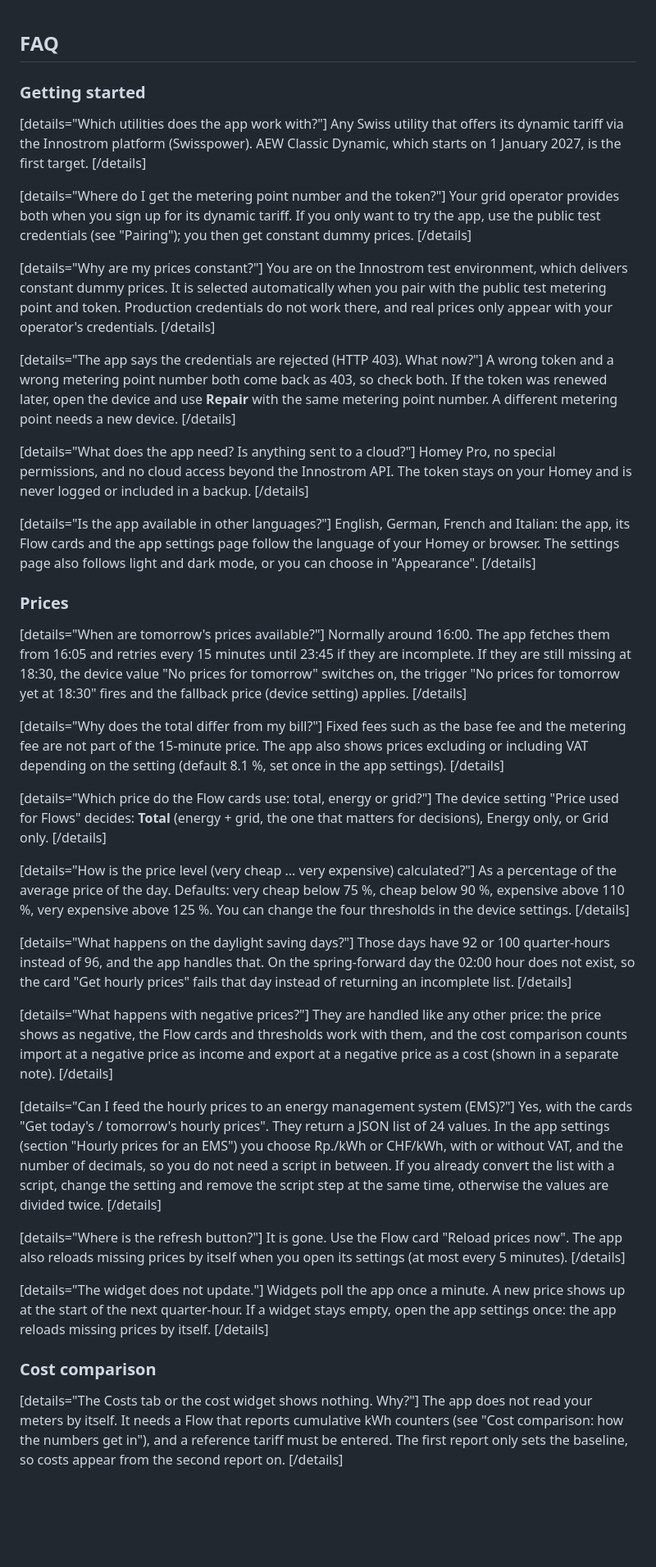
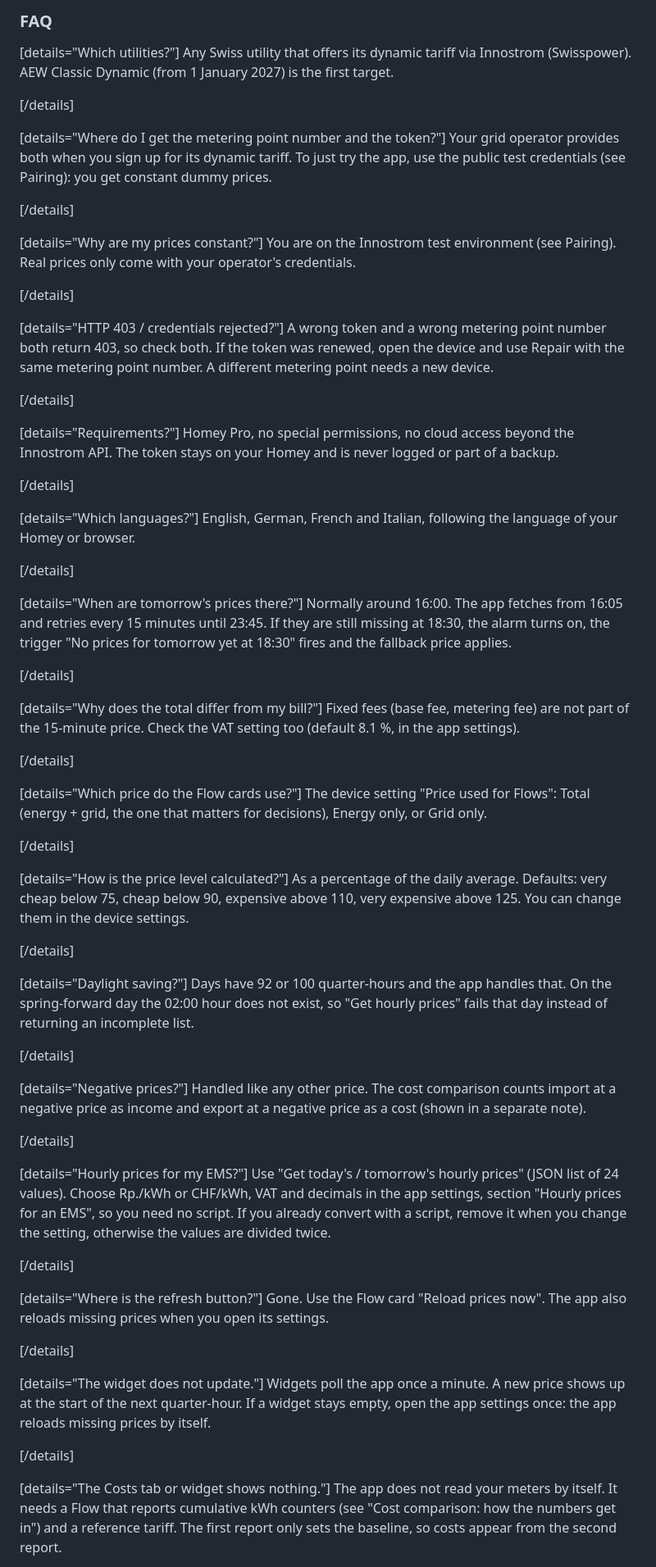
Before and after one commit to RickD-CH/com.rickd.dynamictariffch, a Markdown page: docs/forum-faq.en.md, the part around one of its changes. Shown at 82% size. Drawn GitHub-style; blank space fills up the shorter version.

Commit message:
Forum FAQ: match the live post format (single heading, short entries)
Co-Authored-By: Claude Sonnet 5.5 <noreply@anthropic.com>

```diff
--- a/docs/forum-faq.en.md
+++ b/docs/forum-faq.en.md
@@ -1,77 +1,82 @@
-<!--
-Complete FAQ for post 2 (replaces the whole "FAQ" section at the end, from the heading on). Version 0.2.3.
-Every entry is a collapsible block ([details]). Copy everything below this comment into the post.
--->
+### FAQ
 
-## FAQ
+[details="Which utilities?"]
+Any Swiss utility that offers its dynamic tariff via Innostrom (Swisspower). AEW Classic Dynamic (from 1 January 2027) is the first target.
 
-### Getting started
-
-[details="Which utilities does the app work with?"]
-Any Swiss utility that offers its dynamic tariff via the Innostrom platform (Swisspower). AEW Classic Dynamic, which starts on 1 January 2027, is the first target.
 [/details]
 
 [details="Where do I get the metering point number and the token?"]
-Your grid operator provides both when you sign up for its dynamic tariff. If you only want to try the app, use the public test credentials (see "Pairing"); you then get constant dummy prices.
+Your grid operator provides both when you sign up for its dynamic tariff. To just try the app, use the public test credentials (see Pairing): you get constant dummy prices.
+
 [/details]
 
 [details="Why are my prices constant?"]
-You are on the Innostrom test environment, which delivers constant dummy prices. It is selected automatically when you pair with the public test metering point and token. Production credentials do not work there, and real prices only appear with your operator's credentials.
+You are on the Innostrom test environment (see Pairing). Real prices only come with your operator's credentials.
+
 [/details]
 
-[details="The app says the credentials are rejected (HTTP 403). What now?"]
-A wrong token and a wrong metering point number both come back as 403, so check both. If the token was renewed later, open the device and use **Repair** with the same metering point number. A different metering point needs a new device.
+[details="HTTP 403 / credentials rejected?"]
+A wrong token and a wrong metering point number both return 403, so check both. If the token was renewed, open the device and use Repair with the same metering point number. A different metering point needs a new device.
+
 [/details]
 
-[details="What does the app need? Is anything sent to a cloud?"]
-Homey Pro, no special permissions, and no cloud access beyond the Innostrom API. The token stays on your Homey and is never logged or included in a backup.
+[details="Requirements?"]
+Homey Pro, no special permissions, no cloud access beyond the Innostrom API. The token stays on your Homey and is never logged or part of a backup.
+
 [/details]
 
-[details="Is the app available in other languages?"]
-English, German, French and Italian: the app, its Flow cards and the app settings page follow the language of your Homey or browser. The settings page also follows light and dark mode, or you can choose in "Appearance".
+[details="Which languages?"]
+English, German, French and Italian, following the language of your Homey or browser.
+
 [/details]
 
-### Prices
+[details="When are tomorrow's prices there?"]
+Normally around 16:00. The app fetches from 16:05 and retries every 15 minutes until 23:45. If they are still missing at 18:30, the alarm turns on, the trigger "No prices for tomorrow yet at 18:30" fires and the fallback price applies.
 
-[details="When are tomorrow's prices available?"]
-Normally around 16:00. The app fetches them from 16:05 and retries every 15 minutes until 23:45 if they are incomplete. If they are still missing at 18:30, the device value "No prices for tomorrow" switches on, the trigger "No prices for tomorrow yet at 18:30" fires and the fallback price (device setting) applies.
 [/details]
 
 [details="Why does the total differ from my bill?"]
-Fixed fees such as the base fee and the metering fee are not part of the 15-minute price. The app also shows prices excluding or including VAT depending on the setting (default 8.1 %, set once in the app settings).
+Fixed fees (base fee, metering fee) are not part of the 15-minute price. Check the VAT setting too (default 8.1 %, in the app settings).
+
 [/details]
 
-[details="Which price do the Flow cards use: total, energy or grid?"]
-The device setting "Price used for Flows" decides: **Total** (energy + grid, the one that matters for decisions), Energy only, or Grid only.
+[details="Which price do the Flow cards use?"]
+The device setting "Price used for Flows": Total (energy + grid, the one that matters for decisions), Energy only, or Grid only.
+
 [/details]
 
-[details="How is the price level (very cheap ... very expensive) calculated?"]
-As a percentage of the average price of the day. Defaults: very cheap below 75 %, cheap below 90 %, expensive above 110 %, very expensive above 125 %. You can change the four thresholds in the device settings.
+[details="How is the price level calculated?"]
+As a percentage of the daily average. Defaults: very cheap below 75, cheap below 90, expensive above 110, very expensive above 125. You can change them in the device settings.
+
 [/details]
 
-[details="What happens on the daylight saving days?"]
-Those days have 92 or 100 quarter-hours instead of 96, and the app handles that. On the spring-forward day the 02:00 hour does not exist, so the card "Get hourly prices" fails that day instead of returning an incomplete list.
+[details="Daylight saving?"]
+Days have 92 or 100 quarter-hours and the app handles that. On the spring-forward day the 02:00 hour does not exist, so "Get hourly prices" fails that day instead of returning an incomplete list.
+
 [/details]
 
-[details="What happens with negative prices?"]
-They are handled like any other price: the price shows as negative, the Flow cards and thresholds work with them, and the cost comparison counts import at a negative price as income and export at a negative price as a cost (shown in a separate note).
+[details="Negative prices?"]
+Handled like any other price. The cost comparison counts import at a negative price as income and export at a negative price as a cost (shown in a separate note).
+
 [/details]
 
-[details="Can I feed the hourly prices to an energy management system (EMS)?"]
-Yes, with the cards "Get today's / tomorrow's hourly prices". They return a JSON list of 24 values. In the app settings (section "Hourly prices for an EMS") you choose Rp./kWh or CHF/kWh, with or without VAT, and the number of decimals, so you do not need a script in between. If you already convert the list with a script, change the setting and remove the script step at the same time, otherwise the values are divided twice.
+[details="Hourly prices for my EMS?"]
+Use "Get today's / tomorrow's hourly prices" (JSON list of 24 values). Choose Rp./kWh or CHF/kWh, VAT and decimals in the app settings, section "Hourly prices for an EMS", so you need no script. If you already convert with a script, remove it when you change the setting, otherwise the values are divided twice.
+
 [/details]
 
 [details="Where is the refresh button?"]
-It is gone. Use the Flow card "Reload prices now". The app also reloads missing prices by itself when you open its settings (at most every 5 minutes).
+Gone. Use the Flow card "Reload prices now". The app also reloads missing prices when you open its settings.
+
 [/details]
 
 [details="The widget does not update."]
 Widgets poll the app once a minute. A new price shows up at the start of the next quarter-hour. If a widget stays empty, open the app settings once: the app reloads missing prices by itself.
+
 [/details]
 
-### Cost comparison
+[details="The Costs tab or widget shows nothing."]
+The app does not read your meters by itself. It needs a Flow that reports cumulative kWh counters (see "Cost comparison: how the numbers get in") and a reference tariff. The first report only sets the baseline, so costs appear from the second report.
 
-[details="The Costs tab or the cost widget shows nothing. Why?"]
-The app does not read your meters by itself. It needs a Flow that reports cumulative kWh counters (see "Cost comparison: how the numbers get in"), and a reference tariff must be entered. The first report only sets the baseline, so costs appear from the second report on.
 [/details]
 
```
Also changed, not shown: other parts of docs/forum-faq.en.md (+40 -30 lines).
